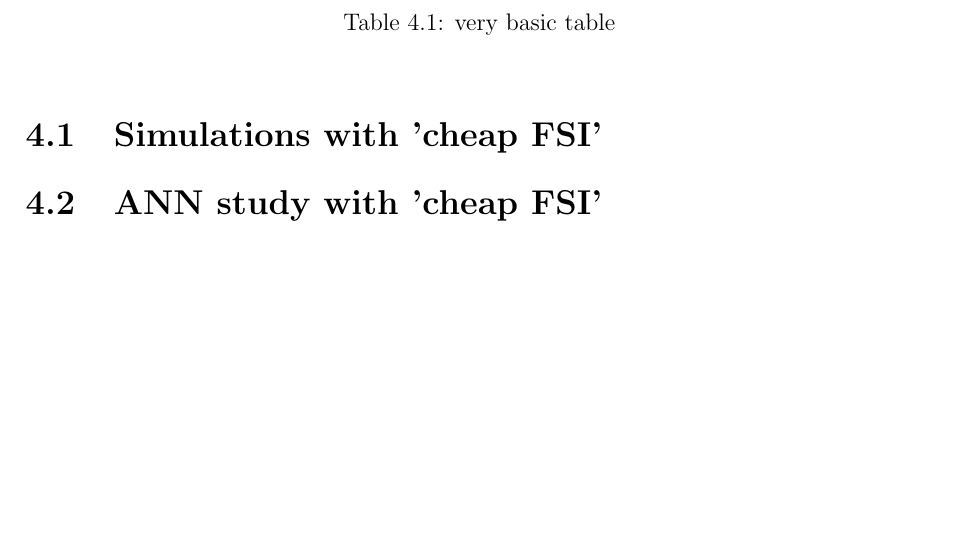
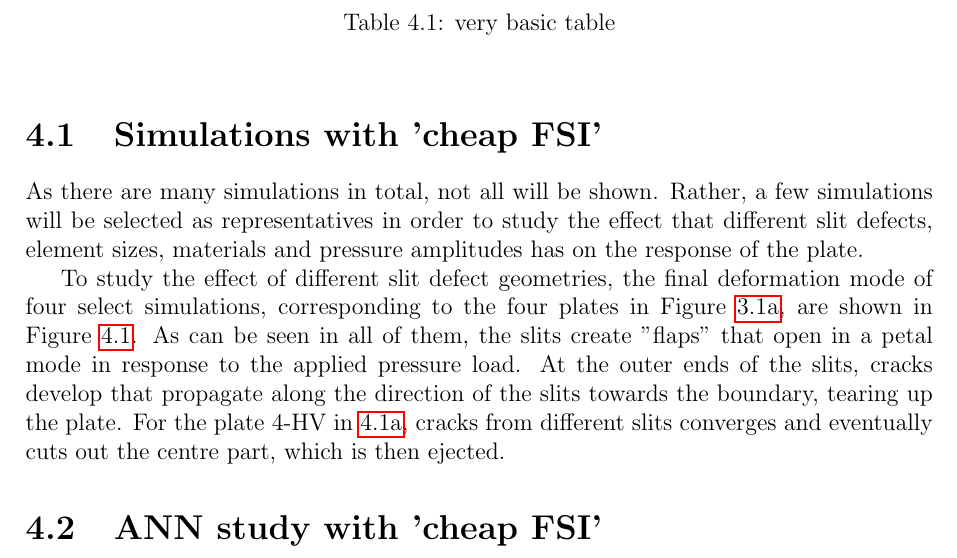
Before and after one commit to jorhostm/master-thesis, a LaTeX thesis (main.tex, which reads chapters/Results.tex): part of page 8 of 25, cut so that both start at the same text, the shorter picture padded with empty space. Compiled offline with pdfLaTeX.

Commit message:
Added a description of effect of slits

```diff
--- a/chapters/Results.tex
+++ b/chapters/Results.tex
@@ -14,6 +14,9 @@ Present the results from following the procedures in \nameref{chapter:Method}, n
     \end{table}
 
 \section{Simulations with 'cheap FSI'}
+As there are many simulations in total, not all will be shown. Rather, a few simulations will be selected as representatives in order to study the effect that different slit defects, element sizes, materials and pressure amplitudes has on the response of the plate.
+
+To study the effect of different slit defect geometries, the final deformation mode of four select simulations, corresponding to the four plates in Figure \ref{fig:plates}, are shown in Figure \ref{fig:effect_slit}. As can be seen in all of them, the slits create "flaps" that open in a petal mode in response to the applied pressure load. At the outer ends of the slits, cracks develop that propagate along the direction of the slits towards the boundary, tearing up the plate. For the plate 4-HV in \ref{fig:4-HV_1p5_T6_15}, cracks from different slits converges and eventually cuts out the centre part, which is then ejected.
 
 \begin{figure}
     \centering
```
